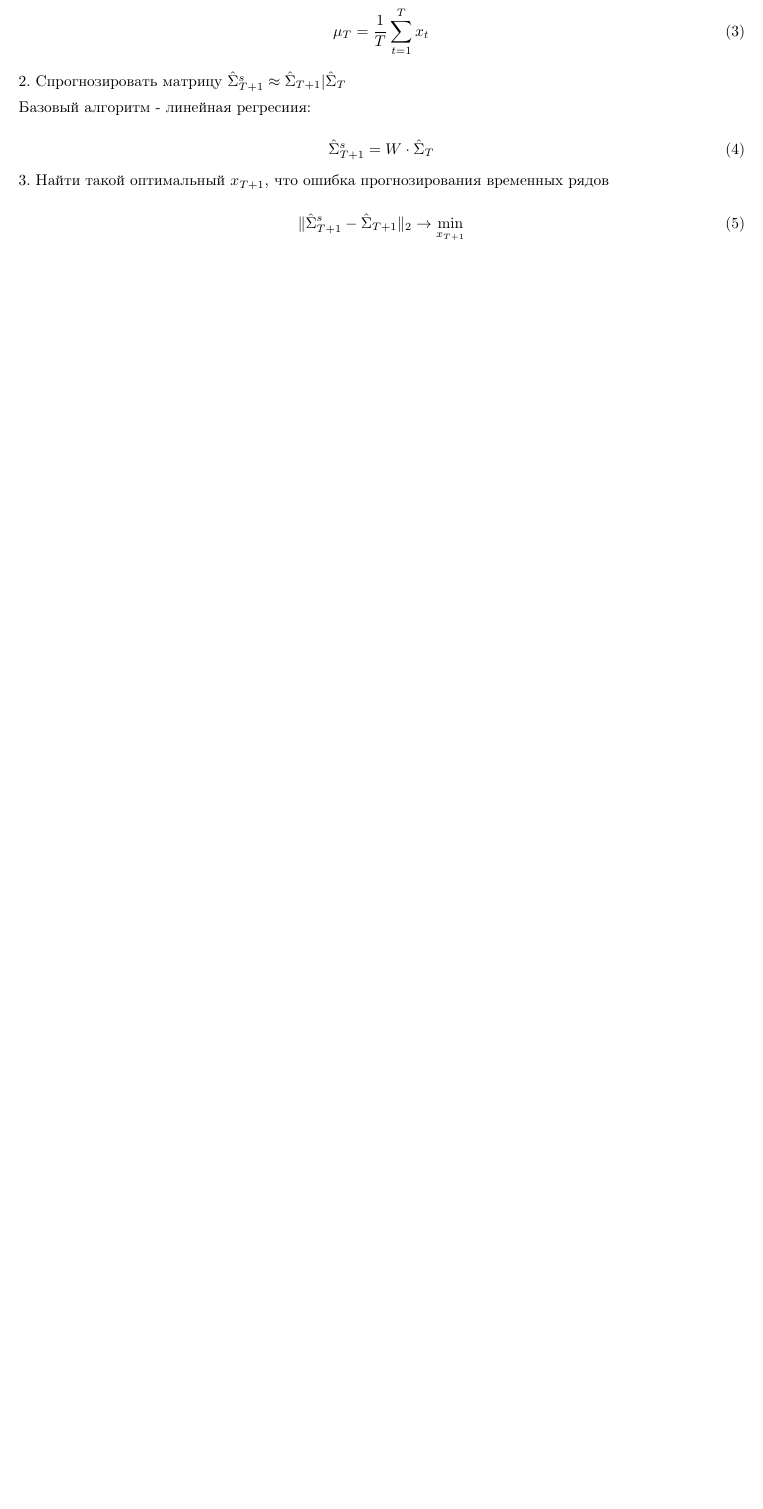
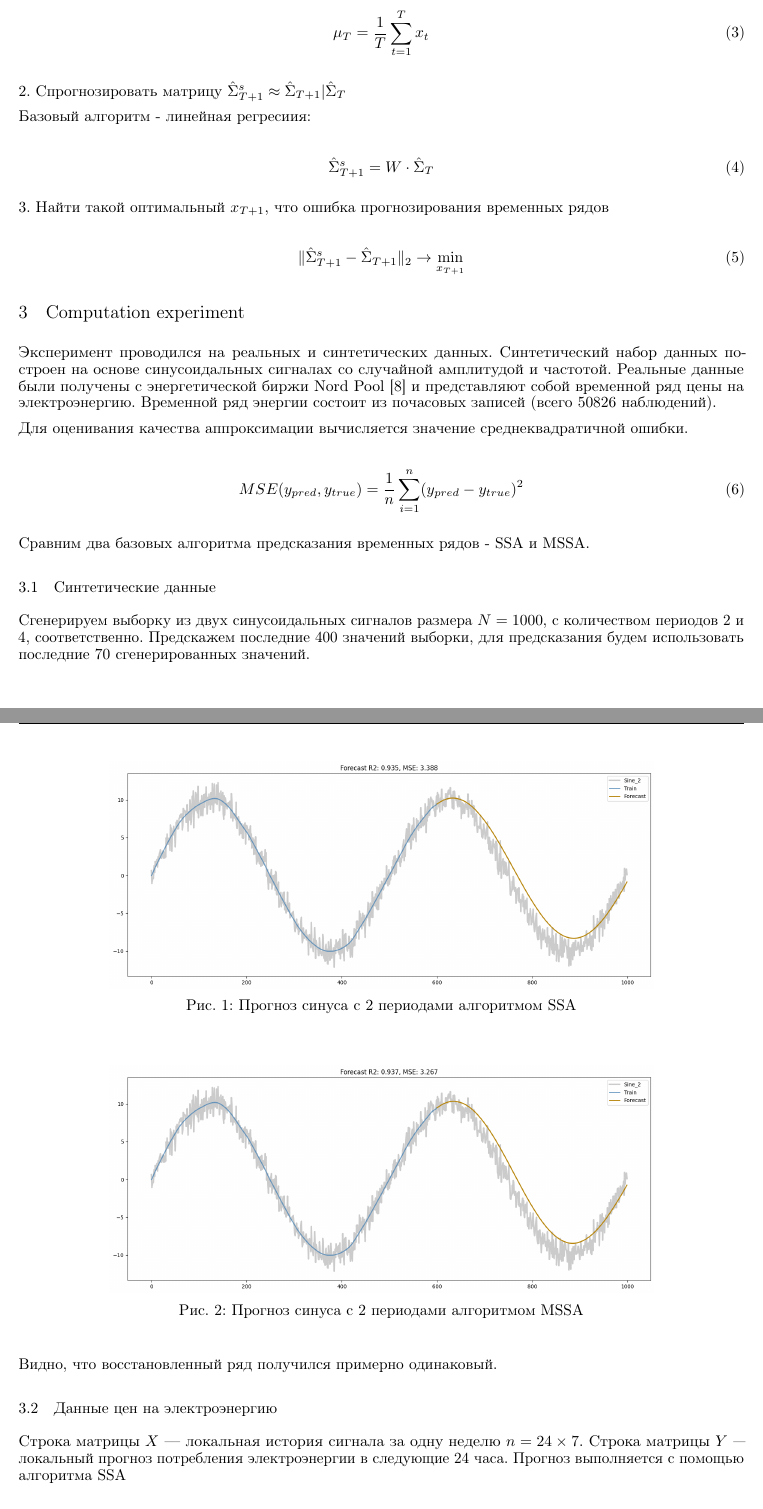
Before and after one commit to intsystems/2024-Project-152, a LaTeX paper (Karpeev2024RiemannianGen/paper/Karpeev2024RiemannianGen.tex): part of page 2 of 2 before the commit and two parts of pages 2 and 3 of 4 after it, the two joined at a grey line, cut so that both start at the same text, the shorter picture padded with empty space. The pictures show the PDF file Karpeev2024RiemannianGen/paper/Karpeev2024RiemannianGen.pdf that the author committed with the source.

Commit message:
added experiment

```diff
--- a/Karpeev2024RiemannianGen/paper/Karpeev2024RiemannianGen.tex
+++ b/Karpeev2024RiemannianGen/paper/Karpeev2024RiemannianGen.tex
@@ -141,6 +142,46 @@ pdfkeywords={First keyword, Second keyword, More},
 % \lipsum[7]
 
 
+\section{Computation experiment}
+
+Эксперимент проводился на реальных и синтетических данных. Синтетический набор данных построен на основе синусоидальных сигналах со случайной амплитудой и частотой. Реальные данные были получены с энергетической биржи Nord Pool [8] и представляют собой временной ряд цены на электроэнергию. Временной ряд энергии состоит из почасовых записей (всего 50826 наблюдений).
+
+Для оценивания качества аппроксимации вычисляется значение среднеквадратичной ошибки.
+
+\begin{equation}
+MSE(y_{pred}, y_{true}) = \frac{1}{n} \sum_{i=1}^n (y_{pred} - y_{true})^2
+\end{equation}
+
+Сравним два базовых алгоритма предсказания временных рядов - SSA и MSSA.
+
+\subsection{Синтетические данные}
+
+Сгенерируем выборку из двух синусоидальных сигналов размера $N = 1000$, с количеством периодов 2 и 4, соответственно. Предскажем последние 400 значений выборки, для предсказания будем использовать последние 70 сгенерированных значений.\\
+\begin{figure}[H]
+	\centering
+	\includegraphics[width=0.75\textwidth]{figures/sin2_ssa.png}
+	\caption{Прогноз синуса с 2 периодами алгоритмом SSA}
+	\label{fig:fig1}
+\end{figure}
+\begin{figure}[H]
+	\centering
+	\includegraphics[width=0.75\textwidth]{figures/sin2_mssa.png}
+	\caption{Прогноз синуса с 2 периодами алгоритмом MSSA}
+	\label{fig:fig2}
+\end{figure}
+
+Видно, что восстановленный ряд получился примерно одинаковый.
+
+\subsection{Данные цен на электроэнергию}
+
+Строка матрицы $X$ –– локальная история сигнала за одну неделю $n = 24 \times 7$. Строка матрицы
+$Y$ — локальный прогноз потребления электроэнергии в следующие 24 часа. Прогноз выполняется с помощью алгоритма SSA
+\begin{figure}[H]
+	\centering
+	\includegraphics[width=0.75\textwidth]{figures/electricity_prediction.png}
+	\caption{Прогноз спотовых цен на электроэнергию алгоритмом SSA}
+	\label{fig:fig3}
+\end{figure}
 
 % \section{Examples of citations, figures, tables, references}
 % \label{sec:others}
```
Also changed, not shown: Karpeev2024RiemannianGen/paper/Karpeev2024RiemannianGen.pdf, Karpeev2024RiemannianGen/paper/figures/electricity_prediction.png (added), Karpeev2024RiemannianGen/paper/figures/sin2_mssa.png (added), Karpeev2024RiemannianGen/paper/figures/sin2_ssa.png (added), Karpeev2024RiemannianGen/paper/Karpeev2024RiemannianGen.tex (14 more changed lines), 1 other file.
